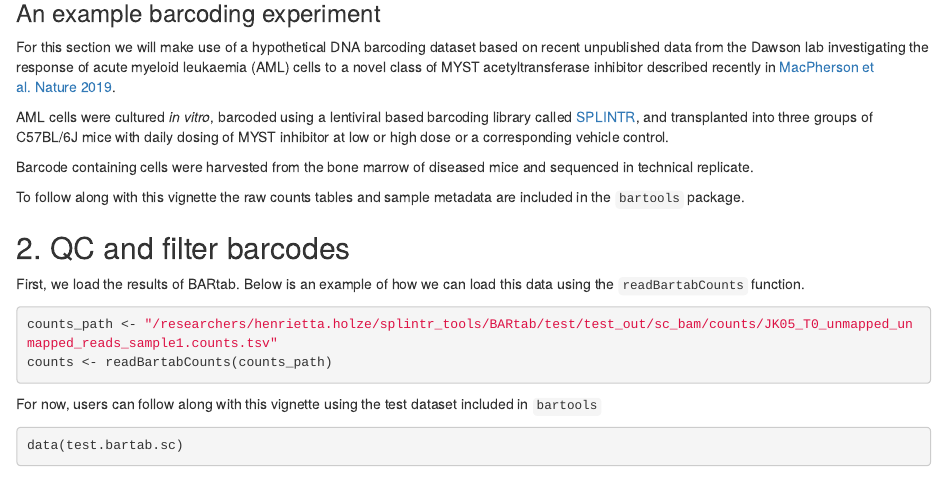
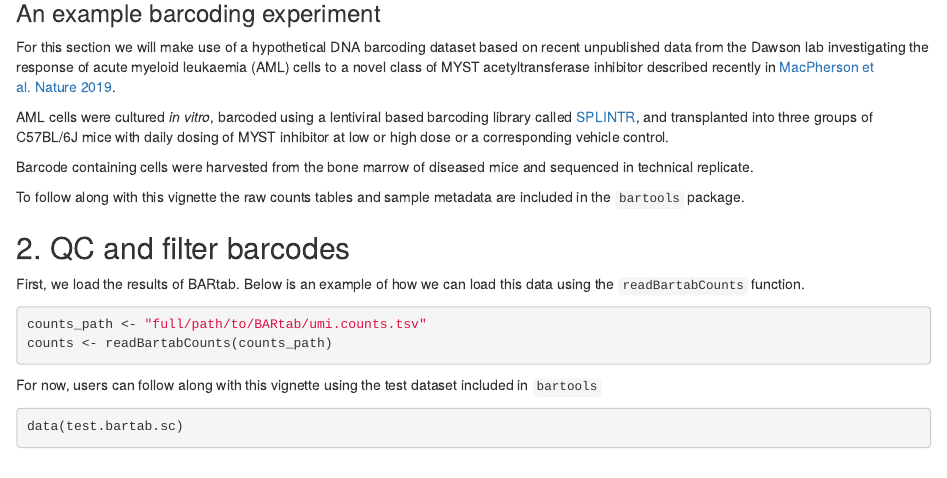
Before and after one commit to DaneVass/bartools, an R Markdown document (vignettes/import_qc_single_cell.Rmd): the page in a window 1100 px wide, from 560 px down. Rendered offline with R 4.5, knitr and Pandoc, with nearby package versions; some code elsewhere in the file could not run offline; common packages that the code uses without loading them are loaded.

Commit message:
wrong path in vignette

````diff
--- a/vignettes/import_qc_single_cell.Rmd
+++ b/vignettes/import_qc_single_cell.Rmd
@@ -56,7 +56,7 @@ To follow along with this vignette the raw counts tables and sample metadata are
 First, we load the results of BARtab. Below is an example of how we can load this data using the `readBartabCounts` function.
 
 ```{r, eval = FALSE}
-counts_path <- "/researchers/henrietta.holze/splintr_tools/BARtab/test/test_out/sc_bam/counts/JK05_T0_unmapped_unmapped_reads_sample1.counts.tsv"
+counts_path <- "full/path/to/BARtab/umi.counts.tsv"
 counts <- readBartabCounts(counts_path)
 ```
 
````
